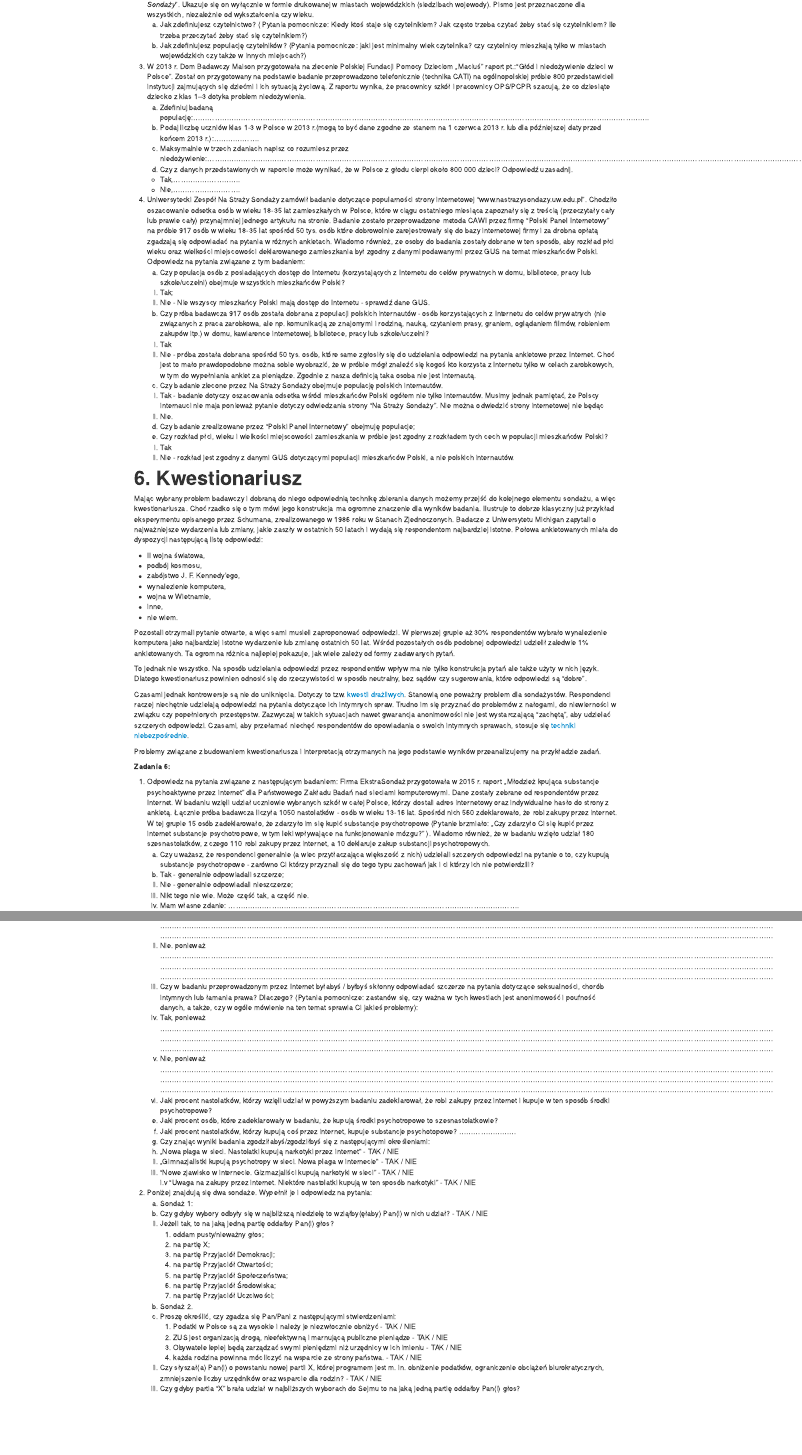
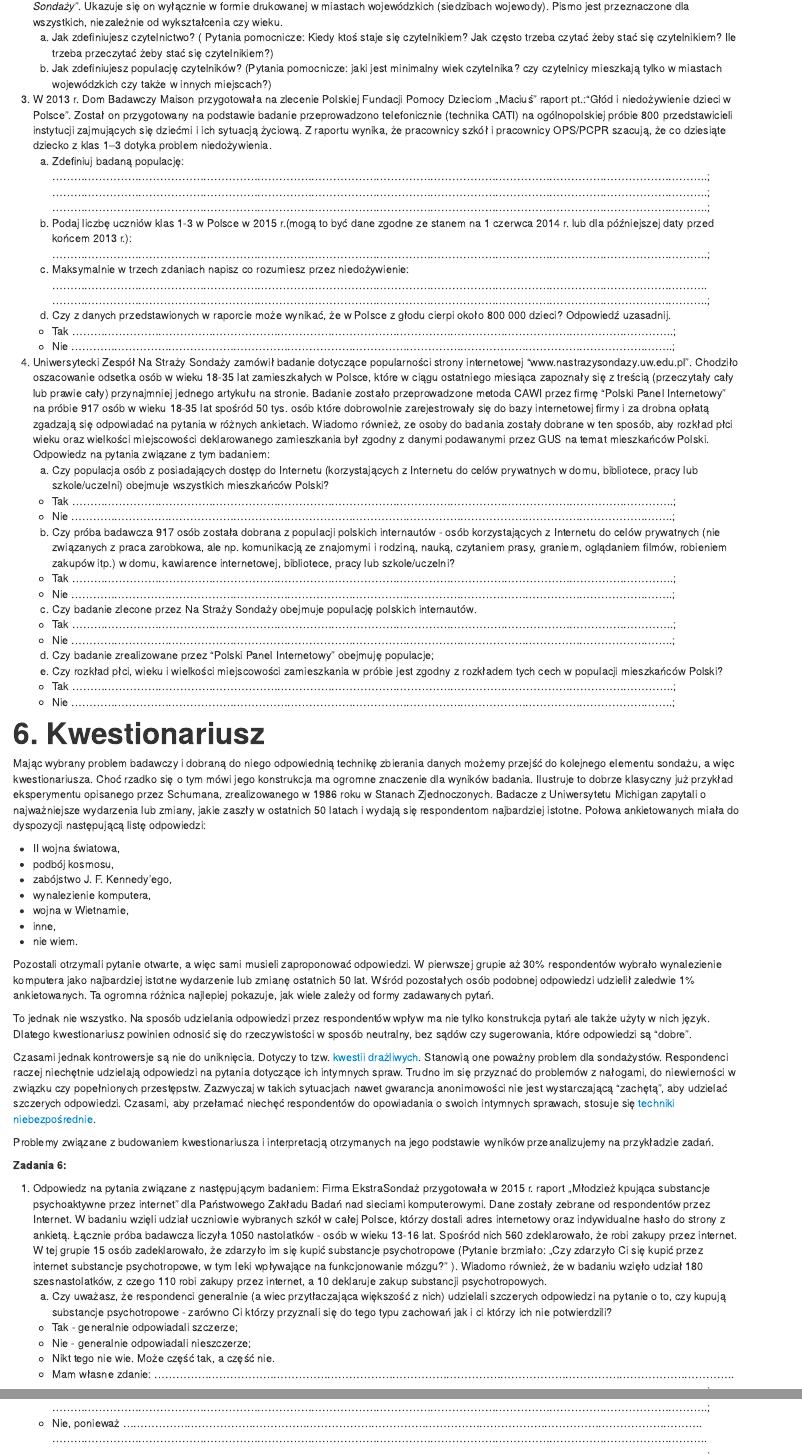
Before and after one commit to NaStrazySondazy/PogRomcy_Danych_NSS, an R Markdown document (PogRomcyDanych_NSS.Rmd): the page in a window 1100 px wide, from 4000 px down before the commit and from 6000 px down after it, so that both start at the same text, and a second part further down, joined at a grey line. The pictures show the output file PogRomcyDanych_NSS.html that the author committed with the source, opened offline.

Commit message:
110315_bis

```diff
--- a/PogRomcyDanych_NSS.Rmd
+++ b/PogRomcyDanych_NSS.Rmd
@@ -171,26 +171,32 @@ L.p.          | Nazwa firmy badawczej| Link do strony z raportem?
     a. Jak zdefiniujesz czytelnictwo? ( Pytania pomocnicze: Kiedy ktoś staje się czytelnikiem? Jak często trzeba czytać żeby stać się czytelnikiem? Ile trzeba przeczytać żeby stać się czytelnikiem?)
     b. Jak zdefiniujesz populację czytelników? (Pytania pomocnicze: jaki jest minimalny wiek czytelnika? czy czytelnicy mieszkają tylko w miastach wojewódzkich czy także w innych miejscach?)
   3. W 2013 r. Dom Badawczy Maison przygotowała na zlecenie Polskiej Fundacji Pomocy Dzieciom „Maciuś” raport pt.:“Głód i niedożywienie dzieci w Polsce”. Został on przygotowany na podstawie badanie przeprowadzono telefonicznie (technika CATI) na ogólnopolskiej próbie 800 przedstawicieli instytucji zajmujących się dziećmi i ich sytuacją życiową. Z raportu wynika, że pracownicy szkół i pracownicy OPS/PCPR szacują, że co dziesiąte dziecko z klas 1–3 dotyka problem niedożywienia.
-    a. Zdefiniuj badaną populację:..............................................................................................................................................................................................
-    b. Podaj liczbę uczniów klas 1-3 w Polsce w 2013 r.(mogą to być dane zgodne ze stanem na 1 czerwca 2013 r. lub dla późniejszej daty przed końcem 2013 r.):...................
-    c. Maksymalnie w trzech zdaniach napisz co rozumiesz przez niedożywienie:...................................................................................................................................................................................................................................................................................................................................................
+    a. Zdefiniuj badaną populację:
+      ......................................................................................................................................................................................;
+      ......................................................................................................................................................................................;
+      ......................................................................................................................................................................................;
+    b. Podaj liczbę uczniów klas 1-3 w Polsce w 2015 r.(mogą to być dane zgodne ze stanem na 1 czerwca 2014 r. lub dla późniejszej daty przed końcem 2013 r.):
+      ......................................................................................................................................................................................;
+    c. Maksymalnie w trzech zdaniach napisz co rozumiesz przez niedożywienie:
+      ......................................................................................................................................................................................
+      ......................................................................................................................................................................................;
     d. Czy z danych przedstawionych w raporcie może wynikać, że w Polsce z głodu cierpi około 800 000 dzieci? Odpowiedź uzasadnij.
-      + Tak,............................
-      + Nie,............................
+      + Tak  .......................................................................................................................................................................;
+      + Nie  .......................................................................................................................................................................;
   4. Uniwersytecki Zespół Na Straży Sondaży zamówił badanie dotyczące popularności strony internetowej “www.nastrazysondazy.uw.edu.pl”. Chodziło oszacowanie odsetka osób w wieku 18-35 lat zamieszkałych w Polsce, które w ciągu ostatniego miesiąca zapoznały się z treścią (przeczytały cały lub prawie cały) przynajmniej jednego artykułu na stronie. Badanie zostało przeprowadzone metoda CAWI przez firmę “Polski Panel Internetowy” na próbie 917 osób w wieku 18-35 lat spośród 50 tys. osób które dobrowolnie zarejestrowały się do bazy internetowej firmy i za drobna opłatą zgadzają się odpowiadać na pytania w różnych ankietach. Wiadomo również, ze osoby do badania zostały dobrane w ten sposób, aby rozkład płci wieku oraz wielkości miejscowości deklarowanego zamieszkania był zgodny z danymi podawanymi przez GUS na temat mieszkańców Polski. Odpowiedz na pytania związane z tym badaniem:
     a) Czy populacja osób z posiadających dostęp do Internetu (korzystających z Internetu do celów prywatnych w domu, bibliotece, pracy lub szkole/uczelni) obejmuje wszystkich mieszkańców Polski?
-      i. Tak;
-      ii. Nie - Nie wszyscy mieszkańcy Polski mają dostęp do Internetu - sprawdź dane GUS.
+      + Tak  .......................................................................................................................................................................;
+      + Nie  .......................................................................................................................................................................;
     b) Czy próba badawcza 917 osób została dobrana z populacji polskich internautów - osób korzystających z Internetu do celów prywatnych (nie związanych z praca zarobkowa, ale np. komunikacją ze znajomymi i rodziną, nauką, czytaniem prasy, graniem, oglądaniem filmów, robieniem zakupów itp.)  w domu, kawiarence internetowej, bibliotece, pracy lub szkole/uczelni?
-      i. Tak
-      ii. Nie - próba została dobrana spośród 50 tys. osób, które same zgłosiły się do udzielania odpowiedzi na pytania ankietowe przez Internet. Choć jest to mało prawdopodobne można sobie wyobrazić, że w próbie mógł znaleźć się  kogoś kto korzysta z Internetu tylko w celach zarobkowych, w tym do wypełniania ankiet za pieniądze. Zgodnie z nasza definicją taka osoba nie jest internautą.
+      + Tak  .......................................................................................................................................................................;
+      + Nie  .......................................................................................................................................................................;
     c) Czy badanie zlecone przez Na Straży Sondaży obejmuje populację polskich internautów.
-      i. Tak - badanie dotyczy oszacowania odsetka wśród mieszkańców Polski ogółem nie tylko internautów. Musimy jednak pamiętać, że Polscy internauci nie maja   ponieważ pytanie dotyczy  odwiedzania strony “Na Straży Sondaży”. Nie można odwiedzić strony internetowej nie będąc
-      ii. Nie.
+      + Tak  .......................................................................................................................................................................;
+      + Nie  .......................................................................................................................................................................;
     d) Czy badanie zrealizowane przez “Polski Panel Internetowy” obejmuję populacje;
     e) Czy rozkład płci, wieku i wielkości miejscowości zamieszkania w próbie jest zgodny z rozkładem tych cech w populacji mieszkańców Polski?
-      i. Tak
-      ii. Nie - rozkład jest zgodny z danymi GUS dotyczącymi populacji mieszkańców Polski, a nie polskich internautów.
+      + Tak  .......................................................................................................................................................................;
+      + Nie  .......................................................................................................................................................................;
 
 # 6. Kwestionariusz
 
@@ -216,7 +222,7 @@ __Zadania 6:__
 
   1.  Odpowiedz na pytania związane z następującym badaniem: Firma EkstraSondaż przygotowała w 2015 r. raport „Młodzież kpująca substancje psychoaktywne przez internet” dla Państwowego Zakładu Badań nad sieciami komputerowymi. Dane zostały zebrane od respondentów przez Internet. W badaniu wzięli udział uczniowie wybranych szkół w całej Polsce, którzy dostali adres internetowy oraz indywidualne hasło do strony z ankietą. Łącznie próba badawcza liczyła 1050 nastolatków - osób w wieku 13-16 lat. Spośród nich  560  zdeklarowało, że robi zakupy przez internet. W tej grupie 15 osób zadeklarowało, że zdarzyło im się kupić substancje psychotropowe (Pytanie brzmiało: „Czy zdarzyło Ci się kupić przez internet  substancje psychotropowe, w tym leki wpływające na funkcjonowanie mózgu?” ). Wiadomo również, że w badaniu wzięło udział 180 szesnastolatków, z czego 110 robi zakupy przez internet, a 10 deklaruje zakup substancji psychotropowych.
     a. Czy uważasz, że respondenci generalnie (a wiec przytłaczająca większość z nich) udzielali szczerych  odpowiedzi na pytanie o to, czy kupują substancje psychotropowe - zarówno Ci którzy przyznali się do tego typu zachowań jak i ci którzy ich nie potwierdzili?
-      i. Tak - generalnie odpowiadali szczerze;
-      ii. Nie - generalnie odpowiadali nieszczerze;
-      iii. Nikt tego nie wie. Może część tak, a część nie.
-      iv. Mam własne zdanie: ………………………………………………………………………………………………………….
+      * Tak - generalnie odpowiadali szczerze;
+      * Nie - generalnie odpowiadali nieszczerze;
+      * Nikt tego nie wie. Może część tak, a część nie.
+      * Mam własne zdanie: .................................................................................................................................................................
@@ -227 +230,0 @@ __Zadania 6:__
-      ii. Nie. ponieważ …………………………………………………………………………………………………………………………………………………………………………………………………………………………………
@@ -230,10 +234,13 @@ __Zadania 6:__
+      * Nie, ponieważ .................................................................................................................................................................
+      ......................................................................................................................................................................................
+      ......................................................................................................................................................................................;
     c. Czy w badaniu przeprowadzonym przez Internet byłabyś / byłbyś skłonny odpowiadać szczerze na pytania dotyczące seksualności, chorób intymnych lub łamania prawa? Dlaczego? (Pytania pomocnicze: zastanów się, czy ważna w tych kwestiach jest anonimowość i poufność danych, a także, czy w ogóle mówienie na ten temat sprawia Ci jakieś problemy):
-      i. Tak, ponieważ …………………………………………………………………………………………………………………………………………………………………………………………………………………………………
-      …………………………………………………………………………………………………………………………………………………………………………………………………………………………………
-      …………………………………………………………………………………………………………………………………………………………………………………………………………………………………
-      ii. Nie, ponieważ …………………………………………………………………………………………………………………………………………………………………………………………………………………………………
-      …………………………………………………………………………………………………………………………………………………………………………………………………………………………………
-      …………………………………………………………………………………………………………………………………………………………………………………………………………………………………
+      + Tak, ponieważ .................................................................................................................................................................
+      ......................................................................................................................................................................................
+      ......................................................................................................................................................................................;
+      + Nie, ponieważ .................................................................................................................................................................
+      ......................................................................................................................................................................................
+      ......................................................................................................................................................................................;
     d. Jaki procent nastolatków, którzy wzięli udział w powyższym badaniu zadeklarował, że robi zakupy przez internet i kupuje w ten sposób środki psychotropowe?
     e. Jaki procent osób, które zadeklarowały w badaniu, że kupują środki psychotropowe to szesnastolatkowie?
     f. Jaki procent nastolatków, którzy kupują coś przez internet, kupuje substancje psychotopowe? ……………………
```
Also changed, not shown: PogRomcyDanych_NSS.html, PogRomcyDanych_NSS.md, PogRomcyDanych_NSS_files/figure-html/unnamed-chunk-7.png, PogRomcyDanych_NSS.Rmd (65 more changed lines).
